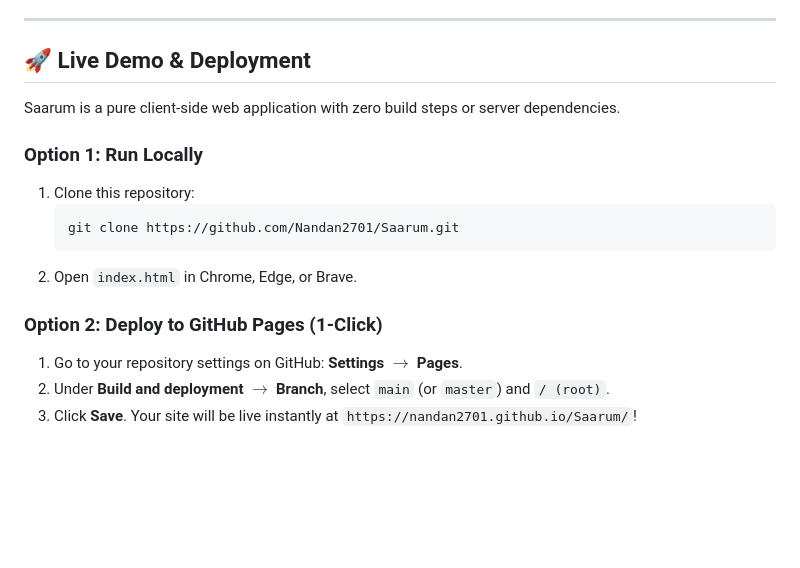
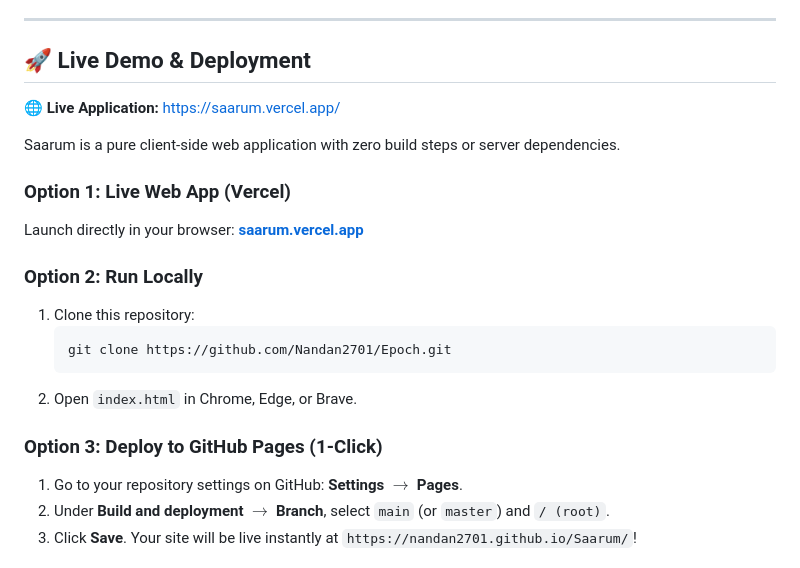
Before and after one commit to Nandan2701/Epoch, a Markdown page: README.md, the part around the change. Rendered like a GitHub page; blank space fills up the shorter version.

Commit message:
docs: add official Vercel live URL https://saarum.vercel.app/

````diff
--- a/README.md
+++ b/README.md
@@ -47,16 +47,21 @@ Saarum enforces a **strict separation of concerns**:
 
 ## 🚀 Live Demo & Deployment
 
+🌐 **Live Application:** [https://saarum.vercel.app/](https://saarum.vercel.app/)
+
 Saarum is a pure client-side web application with zero build steps or server dependencies.
 
-### Option 1: Run Locally
+### Option 1: Live Web App (Vercel)
+Launch directly in your browser: **[saarum.vercel.app](https://saarum.vercel.app/)**
+
+### Option 2: Run Locally
 1. Clone this repository:
    ```bash
-   git clone https://github.com/Nandan2701/Saarum.git
+   git clone https://github.com/Nandan2701/Epoch.git
    ```
 2. Open `index.html` in Chrome, Edge, or Brave.
 
-### Option 2: Deploy to GitHub Pages (1-Click)
+### Option 3: Deploy to GitHub Pages (1-Click)
 1. Go to your repository settings on GitHub: **Settings $\rightarrow$ Pages**.
 2. Under **Build and deployment $\rightarrow$ Branch**, select `main` (or `master`) and `/ (root)`.
 3. Click **Save**. Your site will be live instantly at `https://nandan2701.github.io/Saarum/`!
````
